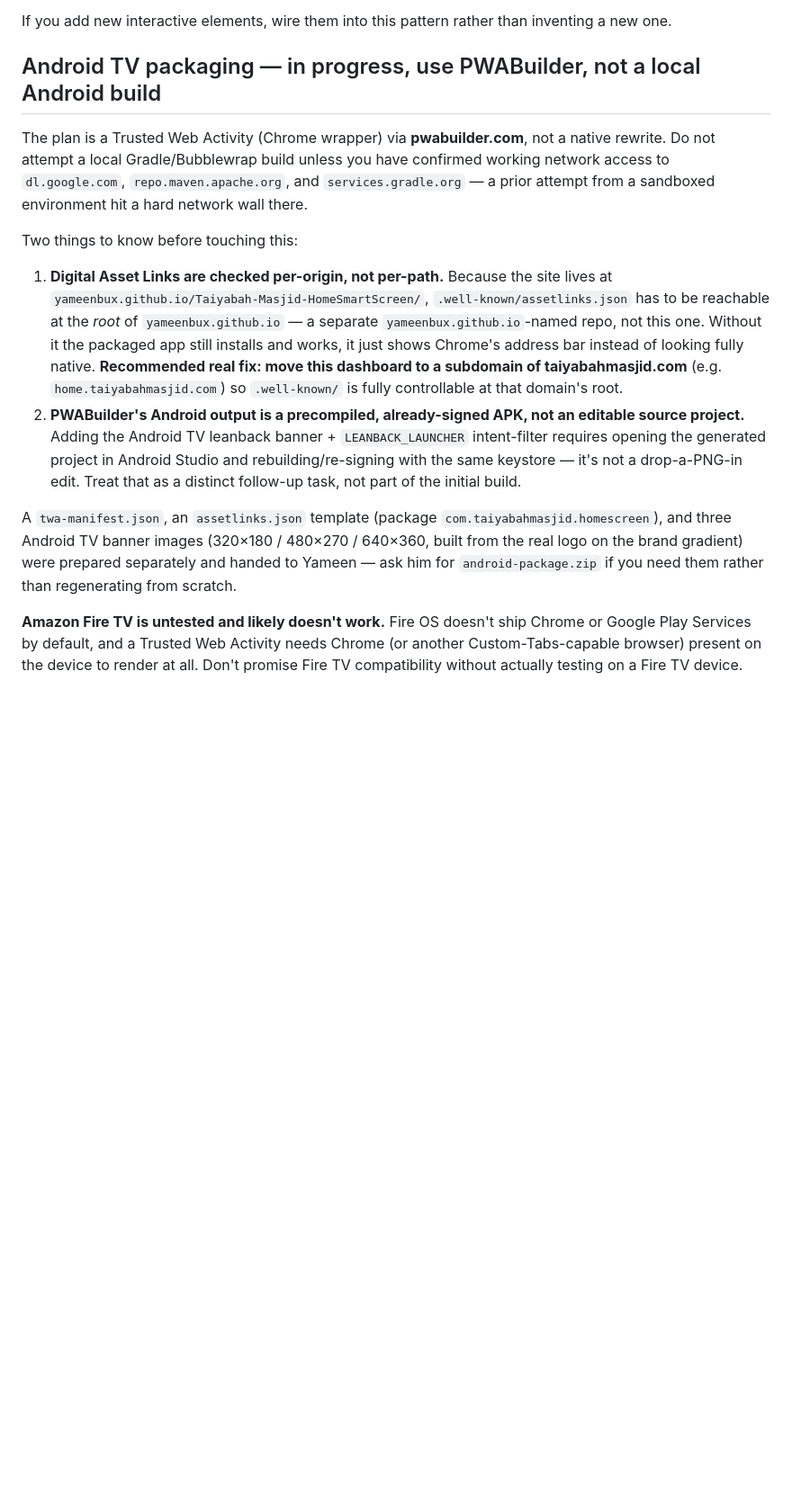
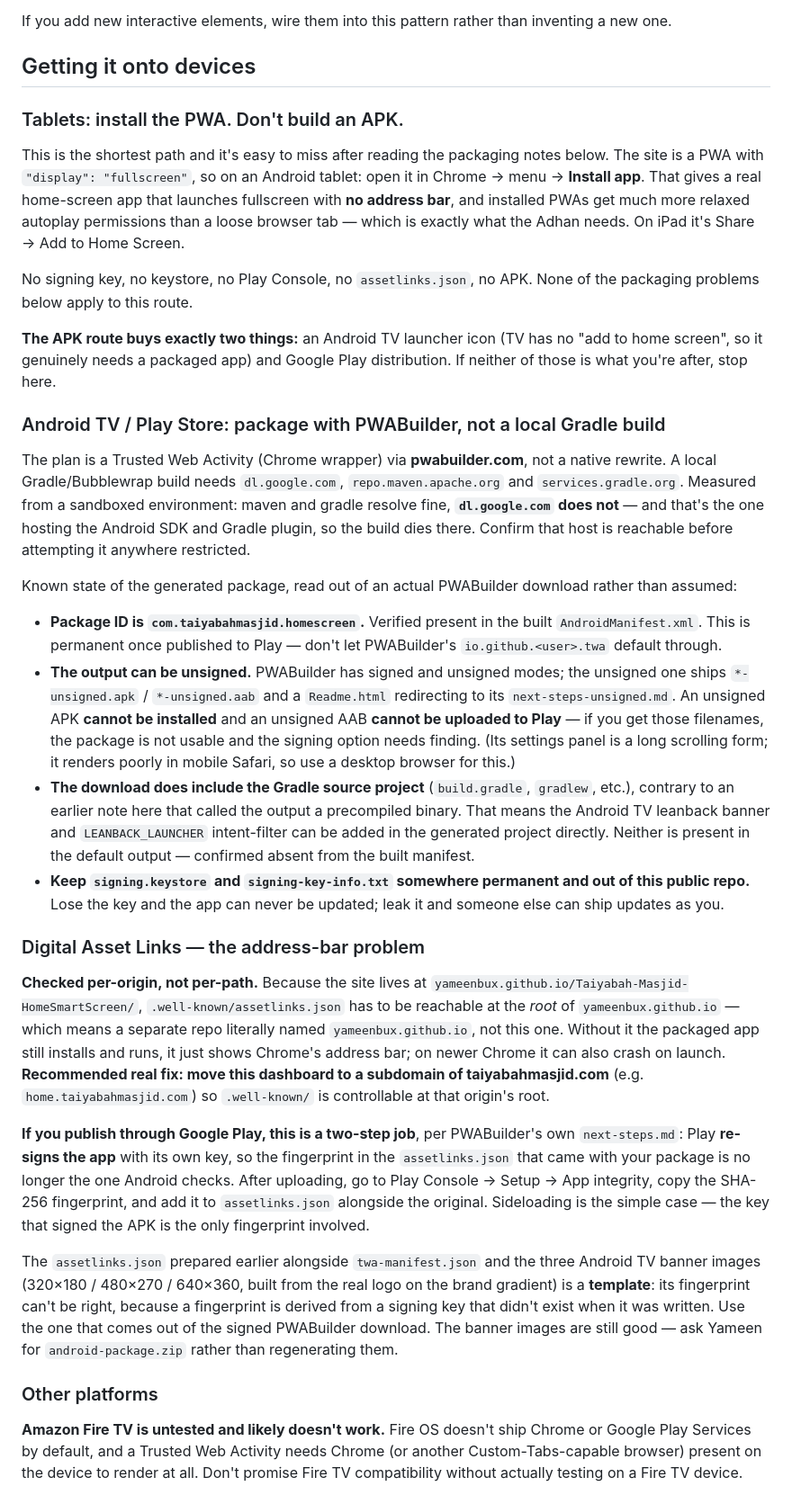
Before and after one commit to yameenbux/Taiyabah-Masjid-HomeSmartScreen, a Markdown page: README.md, the part around one of its changes. Shown at 90% size. Drawn GitHub-style; blank space fills up the shorter version.

Commit message:
Rewrite the packaging section from the actual PWABuilder output
The old section was written from assumption and got two things wrong,
both now corrected against a real download and PWABuilder's own docs:

- It said the output is "a precompiled, already-signed APK, not an
  editable source project". Both halves are wrong. PWABuilder has an
  unsigned mode that ships *-unsigned.apk / *-unsigned.aab — neither
  installable nor uploadable — and the download does include the Gradle
  source project, so the leanback banner and LEANBACK_LAUNCHER filter
  can be added there rather than needing a separate Android Studio
  round-trip.
- It treated the prepared assetlinks.json as usable. It can't be: the
  fingerprint in it is derived from a signing key that did not exist
  when it was written. It's a template.

Also adds what the section was missing entirely: tablets don't need an
APK at all. The site is already a PWA with display:fullscreen, so
Chrome's Install app gives a fullscreen home-screen app with no address
bar and relaxed autoplay — no signing key, keystore, Play Console or
asset links involved. The APK route only buys an Android TV launcher
icon and Play distribution. That route is now a clearly separate
subsection rather than the only documented path.

New, from PWABuilder's next-steps.md: publishing through Play means
Play re-signs the app, so asset links have to be updated afterwards
with the fingerprint from Play Console -> Setup -> App integrity.
Missing that step leaves the address bar or crashes the app on launch.

The dl.google.com warning is kept and upgraded from a recollection to a
measurement: maven and gradle resolve, dl.google.com does not, and that
is the host the build actually needs.

Package ID com.taiyabahmasjid.homescreen and the absence of any
leanback entry were both read out of the built AndroidManifest.xml.

Co-Authored-By: Claude Opus 5 <noreply@anthropic.com>
Claude-Session: https://claude.ai/code/session_015nP8qLken3Xc1jYdUHMaf4

```diff
--- a/README.md
+++ b/README.md
@@ -193,30 +193,70 @@ Tab/Enter/D-pad navigation works structurally, but on top of that:
 
 If you add new interactive elements, wire them into this pattern rather than inventing a new one.
 
-## Android TV packaging — in progress, use PWABuilder, not a local Android build
+## Getting it onto devices
 
-The plan is a Trusted Web Activity (Chrome wrapper) via **pwabuilder.com**, not a native rewrite. Do not
-attempt a local Gradle/Bubblewrap build unless you have confirmed working network access to
-`dl.google.com`, `repo.maven.apache.org`, and `services.gradle.org` — a prior attempt from a sandboxed
-environment hit a hard network wall there.
+### Tablets: install the PWA. Don't build an APK.
 
-Two things to know before touching this:
+This is the shortest path and it's easy to miss after reading the packaging notes below. The site is a PWA
+with `"display": "fullscreen"`, so on an Android tablet: open it in Chrome → menu → **Install app**. That
+gives a real home-screen app that launches fullscreen with **no address bar**, and installed PWAs get much
+more relaxed autoplay permissions than a loose browser tab — which is exactly what the Adhan needs. On
+iPad it's Share → Add to Home Screen.
 
-1. **Digital Asset Links are checked per-origin, not per-path.** Because the site lives at
-   `yameenbux.github.io/Taiyabah-Masjid-HomeSmartScreen/`, `.well-known/assetlinks.json` has to be reachable
-   at the *root* of `yameenbux.github.io` — a separate `yameenbux.github.io`-named repo, not this one.
-   Without it the packaged app still installs and works, it just shows Chrome's address bar instead of
-   looking fully native. **Recommended real fix: move this dashboard to a subdomain of taiyabahmasjid.com**
-   (e.g. `home.taiyabahmasjid.com`) so `.well-known/` is fully controllable at that domain's root.
-2. **PWABuilder's Android output is a precompiled, already-signed APK, not an editable source project.**
-   Adding the Android TV leanback banner + `LEANBACK_LAUNCHER` intent-filter requires opening the generated
-   project in Android Studio and rebuilding/re-signing with the same keystore — it's not a drop-a-PNG-in
-   edit. Treat that as a distinct follow-up task, not part of the initial build.
+No signing key, no keystore, no Play Console, no `assetlinks.json`, no APK. None of the packaging problems
+below apply to this route.
 
-A `twa-manifest.json`, an `assetlinks.json` template (package `com.taiyabahmasjid.homescreen`), and three
-Android TV banner images (320×180 / 480×270 / 640×360, built from the real logo on the brand gradient) were
-prepared separately and handed to Yameen — ask him for `android-package.zip` if you need them rather than
-regenerating from scratch.
+**The APK route buys exactly two things:** an Android TV launcher icon (TV has no "add to home screen", so
+it genuinely needs a packaged app) and Google Play distribution. If neither of those is what you're after,
+stop here.
+
+### Android TV / Play Store: package with PWABuilder, not a local Gradle build
+
+The plan is a Trusted Web Activity (Chrome wrapper) via **pwabuilder.com**, not a native rewrite. A local
+Gradle/Bubblewrap build needs `dl.google.com`, `repo.maven.apache.org` and `services.gradle.org`.
+Measured from a sandboxed environment: maven and gradle resolve fine, **`dl.google.com` does not** — and
+that's the one hosting the Android SDK and Gradle plugin, so the build dies there. Confirm that host is
+reachable before attempting it anywhere restricted.
+
+Known state of the generated package, read out of an actual PWABuilder download rather than assumed:
+
+- **Package ID is `com.taiyabahmasjid.homescreen`.** Verified present in the built `AndroidManifest.xml`.
+  This is permanent once published to Play — don't let PWABuilder's `io.github.<user>.twa` default through.
+- **The output can be unsigned.** PWABuilder has signed and unsigned modes; the unsigned one ships
+  `*-unsigned.apk` / `*-unsigned.aab` and a `Readme.html` redirecting to its `next-steps-unsigned.md`. An
+  unsigned APK **cannot be installed** and an unsigned AAB **cannot be uploaded to Play** — if you get
+  those filenames, the package is not usable and the signing option needs finding. (Its settings panel is
+  a long scrolling form; it renders poorly in mobile Safari, so use a desktop browser for this.)
+- **The download does include the Gradle source project** (`build.gradle`, `gradlew`, etc.), contrary to an
+  earlier note here that called the output a precompiled binary. That means the Android TV leanback banner
+  and `LEANBACK_LAUNCHER` intent-filter can be added in the generated project directly. Neither is present
+  in the default output — confirmed absent from the built manifest.
+- **Keep `signing.keystore` and `signing-key-info.txt` somewhere permanent and out of this public repo.**
+  Lose the key and the app can never be updated; leak it and someone else can ship updates as you.
+
+### Digital Asset Links — the address-bar problem
+
+**Checked per-origin, not per-path.** Because the site lives at
+`yameenbux.github.io/Taiyabah-Masjid-HomeSmartScreen/`, `.well-known/assetlinks.json` has to be reachable at
+the *root* of `yameenbux.github.io` — which means a separate repo literally named `yameenbux.github.io`, not
+this one. Without it the packaged app still installs and runs, it just shows Chrome's address bar; on newer
+Chrome it can also crash on launch. **Recommended real fix: move this dashboard to a subdomain of
+taiyabahmasjid.com** (e.g. `home.taiyabahmasjid.com`) so `.well-known/` is controllable at that origin's
+root.
+
+**If you publish through Google Play, this is a two-step job**, per PWABuilder's own `next-steps.md`: Play
+**re-signs the app** with its own key, so the fingerprint in the `assetlinks.json` that came with your
+package is no longer the one Android checks. After uploading, go to Play Console → Setup → App integrity,
+copy the SHA-256 fingerprint, and add it to `assetlinks.json` alongside the original. Sideloading is the
+simple case — the key that signed the APK is the only fingerprint involved.
+
+The `assetlinks.json` prepared earlier alongside `twa-manifest.json` and the three Android TV banner images
+(320×180 / 480×270 / 640×360, built from the real logo on the brand gradient) is a **template**: its
+fingerprint can't be right, because a fingerprint is derived from a signing key that didn't exist when it was
+written. Use the one that comes out of the signed PWABuilder download. The banner images are still good —
+ask Yameen for `android-package.zip` rather than regenerating them.
+
+### Other platforms
 
 **Amazon Fire TV is untested and likely doesn't work.** Fire OS doesn't ship Chrome or Google Play Services
 by default, and a Trusted Web Activity needs Chrome (or another Custom-Tabs-capable browser) present on the
```
Also changed, not shown: other parts of README.md (+3 -2 lines).
